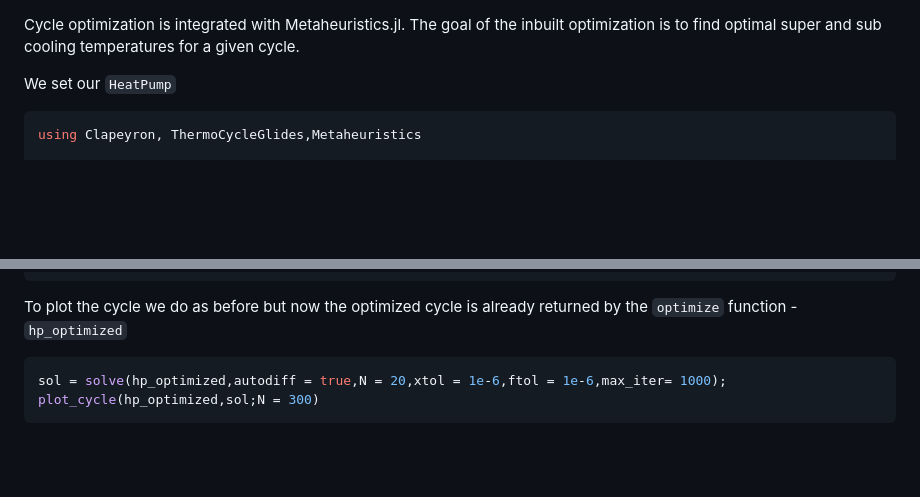
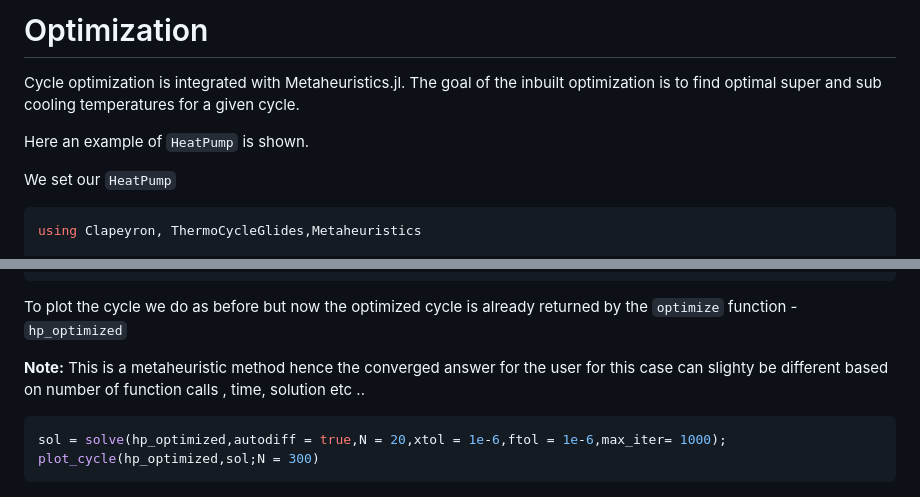
Before and after one commit to Sush1090/ThermoCycleGlides.jl, a Markdown page: docs/src/optimization.md, 2 parts joined by grey strips. Rendered like a GitHub page; blank space fills up the shorter version.

````diff
--- a/docs/src/optimization.md
+++ b/docs/src/optimization.md
@@ -1,4 +1,8 @@
+# Optimization
+
 Cycle optimization is integrated with Metaheuristics.jl. The goal of the inbuilt optimization is to find optimal super and sub cooling temperatures for a given cycle.
+
+Here an example of `HeatPump` is shown.
 
 We set our `HeatPump`
 ```julia
@@ -103,10 +107,13 @@ result,hp_optimized = ThermoCycleGlides.optimize(hp,algo; autodiff = true,N = 20
 
 To plot the cycle we do as before but now the optimized cycle is already returned by the `optimize` function - `hp_optimized`
 
+**Note:** This is a metaheuristic method hence the converged answer for the user for this case can slighty be different based on number of function calls , time, solution etc ..
+
 ```julia
 sol = solve(hp_optimized,autodiff = true,N = 20,xtol = 1e-6,ftol = 1e-6,max_iter= 1000);
 plot_cycle(hp_optimized,sol;N = 300)
 ```
 
 
+
 ![orc_propane](Images/opt_hp.png)
````
